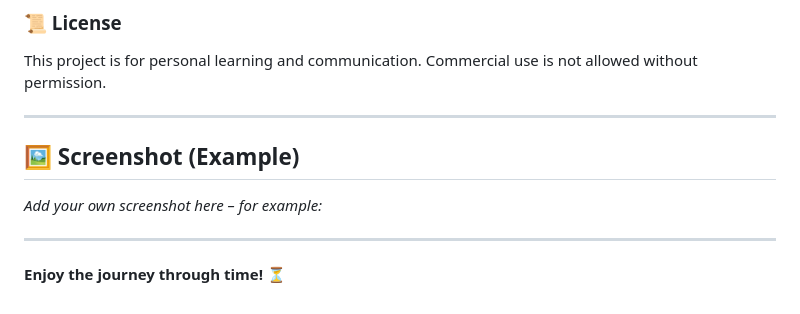
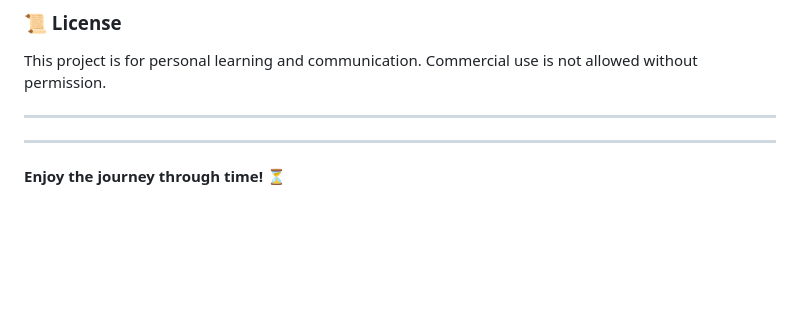
Before and after one commit to chenf888/CF-timer-Increment, a Markdown page: README.md, the part around the change. GitHub-like rendering; blank space fills up the shorter version.

Commit message:
Remove screenshot example from README
Removed example screenshot section from README.

```diff
--- a/README.md
+++ b/README.md
@@ -151,10 +151,6 @@ This project is for personal learning and communication. Commercial use is not a
 
 ---
 
-## 🖼️ Screenshot (Example)
-
-*Add your own screenshot here – for example:*
-
 ---
 
 **Enjoy the journey through time! ⏳**
```
